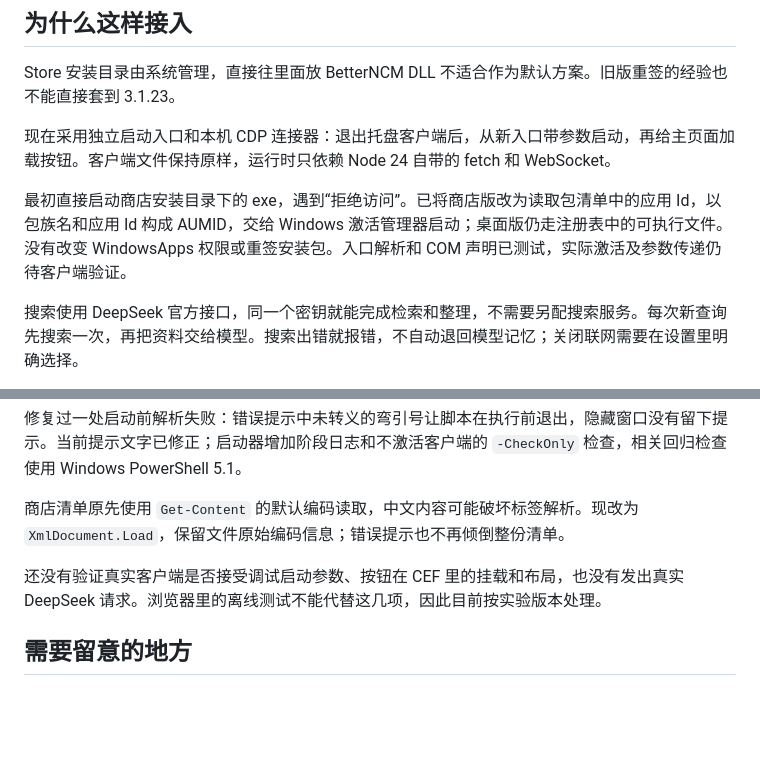
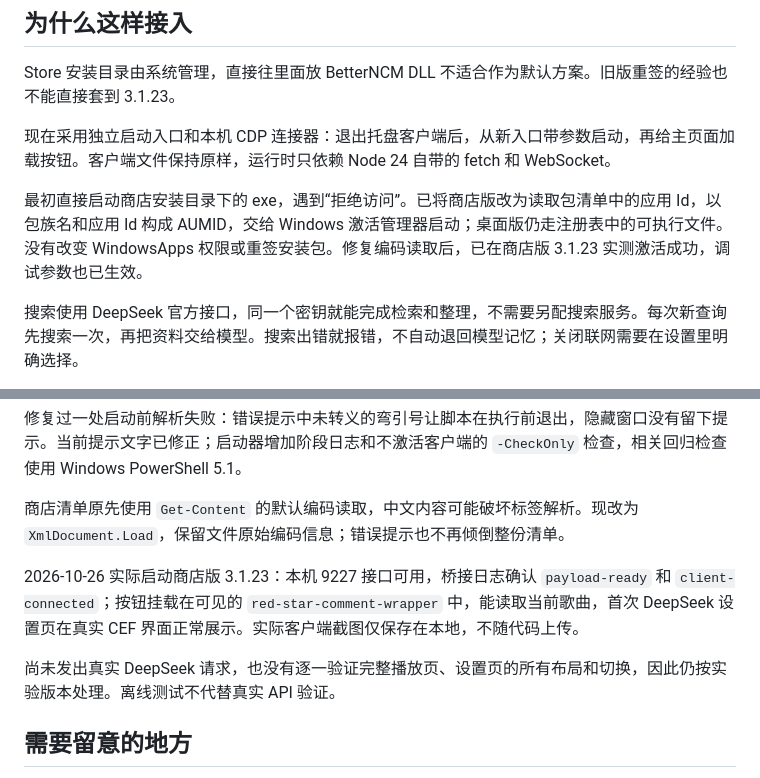
Before and after one commit to nishunyi/nishunyi-ncm-song-knowledge-, a Markdown page: docs/research.md, 2 parts joined by grey strips. Rendered like a GitHub page; blank space fills up the shorter version.

Commit message:
记录商店版实际启动验证

```diff
--- a/docs/research.md
+++ b/docs/research.md
@@ -28,7 +28,7 @@ Store 安装目录由系统管理，直接往里面放 BetterNCM DLL 不适合
 
 现在采用独立启动入口和本机 CDP 连接器：退出托盘客户端后，从新入口带参数启动，再给主页面加载按钮。客户端文件保持原样，运行时只依赖 Node 24 自带的 fetch 和 WebSocket。
 
-最初直接启动商店安装目录下的 exe，遇到“拒绝访问”。已将商店版改为读取包清单中的应用 Id，以包族名和应用 Id 构成 AUMID，交给 Windows 激活管理器启动；桌面版仍走注册表中的可执行文件。没有改变 WindowsApps 权限或重签安装包。入口解析和 COM 声明已测试，实际激活及参数传递仍待客户端验证。
+最初直接启动商店安装目录下的 exe，遇到“拒绝访问”。已将商店版改为读取包清单中的应用 Id，以包族名和应用 Id 构成 AUMID，交给 Windows 激活管理器启动；桌面版仍走注册表中的可执行文件。没有改变 WindowsApps 权限或重签安装包。修复编码读取后，已在商店版 3.1.23 实测激活成功，调试参数也已生效。
 
 搜索使用 DeepSeek 官方接口，同一个密钥就能完成检索和整理，不需要另配搜索服务。每次新查询先搜索一次，再把资料交给模型。搜索出错就报错，不自动退回模型记忆；关闭联网需要在设置里明确选择。
 
@@ -53,7 +53,9 @@ Store 安装目录由系统管理，直接往里面放 BetterNCM DLL 不适合
 
 商店清单原先使用 `Get-Content` 的默认编码读取，中文内容可能破坏标签解析。现改为 `XmlDocument.Load`，保留文件原始编码信息；错误提示也不再倾倒整份清单。
 
-还没有验证真实客户端是否接受调试启动参数、按钮在 CEF 里的挂载和布局，也没有发出真实 DeepSeek 请求。浏览器里的离线测试不能代替这几项，因此目前按实验版本处理。
+2026-10-26 实际启动商店版 3.1.23：本机 9227 接口可用，桥接日志确认 `payload-ready` 和 `client-connected`；按钮挂载在可见的 `red-star-comment-wrapper` 中，能读取当前歌曲，首次 DeepSeek 设置页在真实 CEF 界面正常展示。实际客户端截图仅保存在本地，不随代码上传。
+
+尚未发出真实 DeepSeek 请求，也没有逐一验证完整播放页、设置页的所有布局和切换，因此仍按实验版本处理。离线测试不代替真实 API 验证。
 
 ## 需要留意的地方
 
```
Also changed, not shown: README.md (+1 -1 lines).
